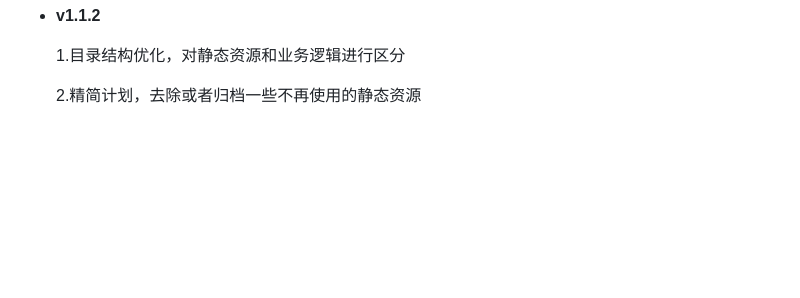
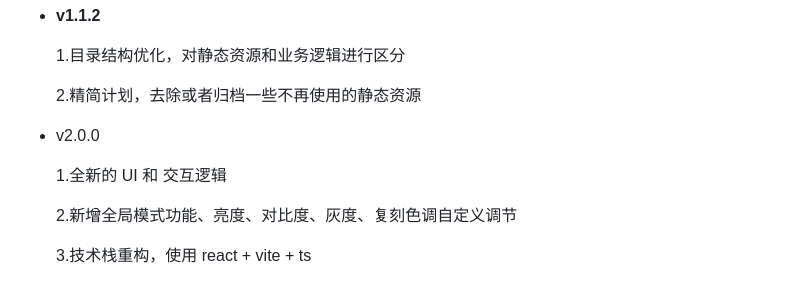
Before and after one commit to slc3a2/dimmer, a Markdown page: README.md, the part around the change. GitHub-like rendering; blank space fills up the shorter version.

Commit message:
docs: update readme.md

```diff
--- a/README.md
+++ b/README.md
@@ -74,3 +74,11 @@
   1.目录结构优化，对静态资源和业务逻辑进行区分
 
   2.精简计划，去除或者归档一些不再使用的静态资源
+
+- v2.0.0
+
+  1.全新的 UI 和 交互逻辑
+
+  2.新增全局模式功能、亮度、对比度、灰度、复刻色调自定义调节
+
+  3.技术栈重构，使用 react + vite + ts
```
